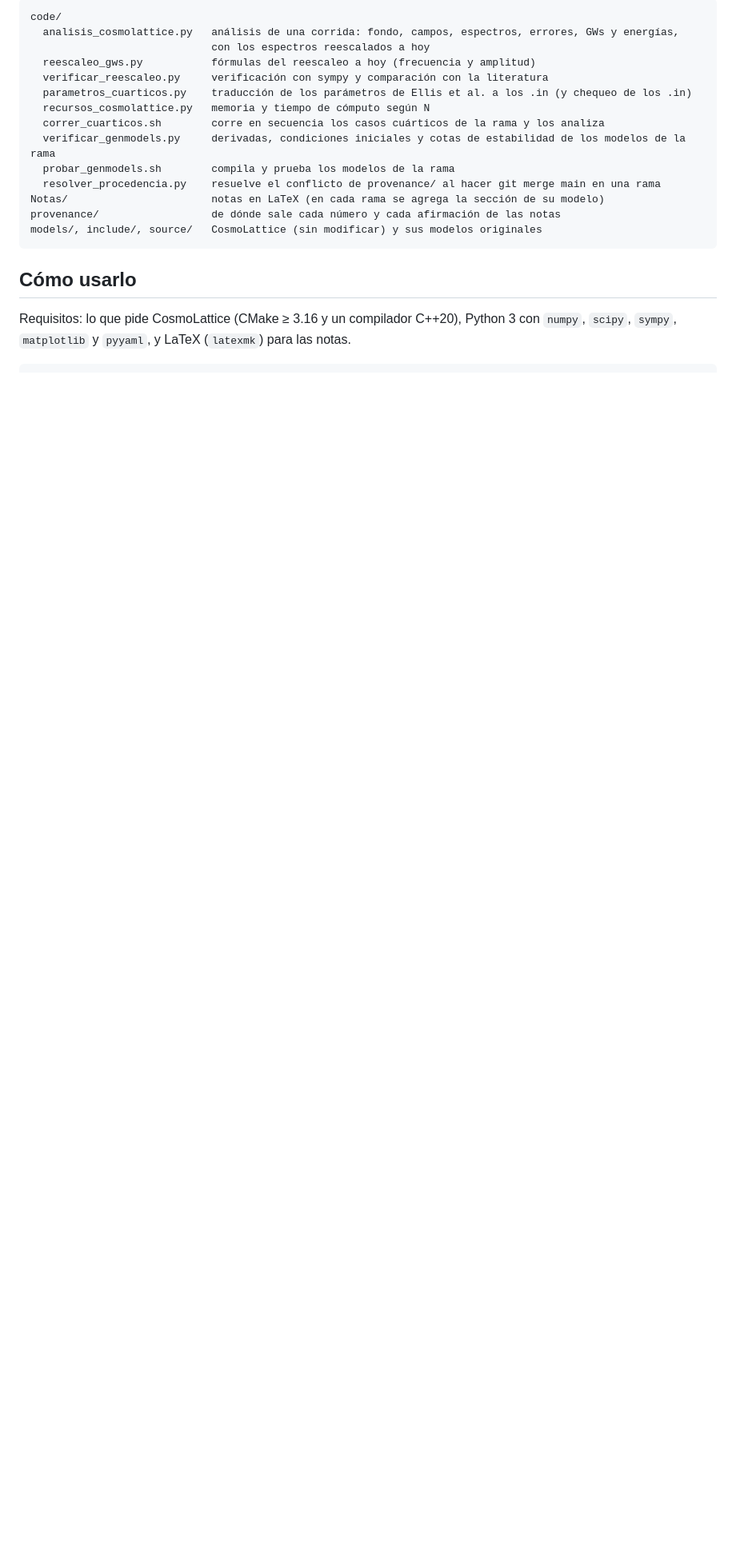
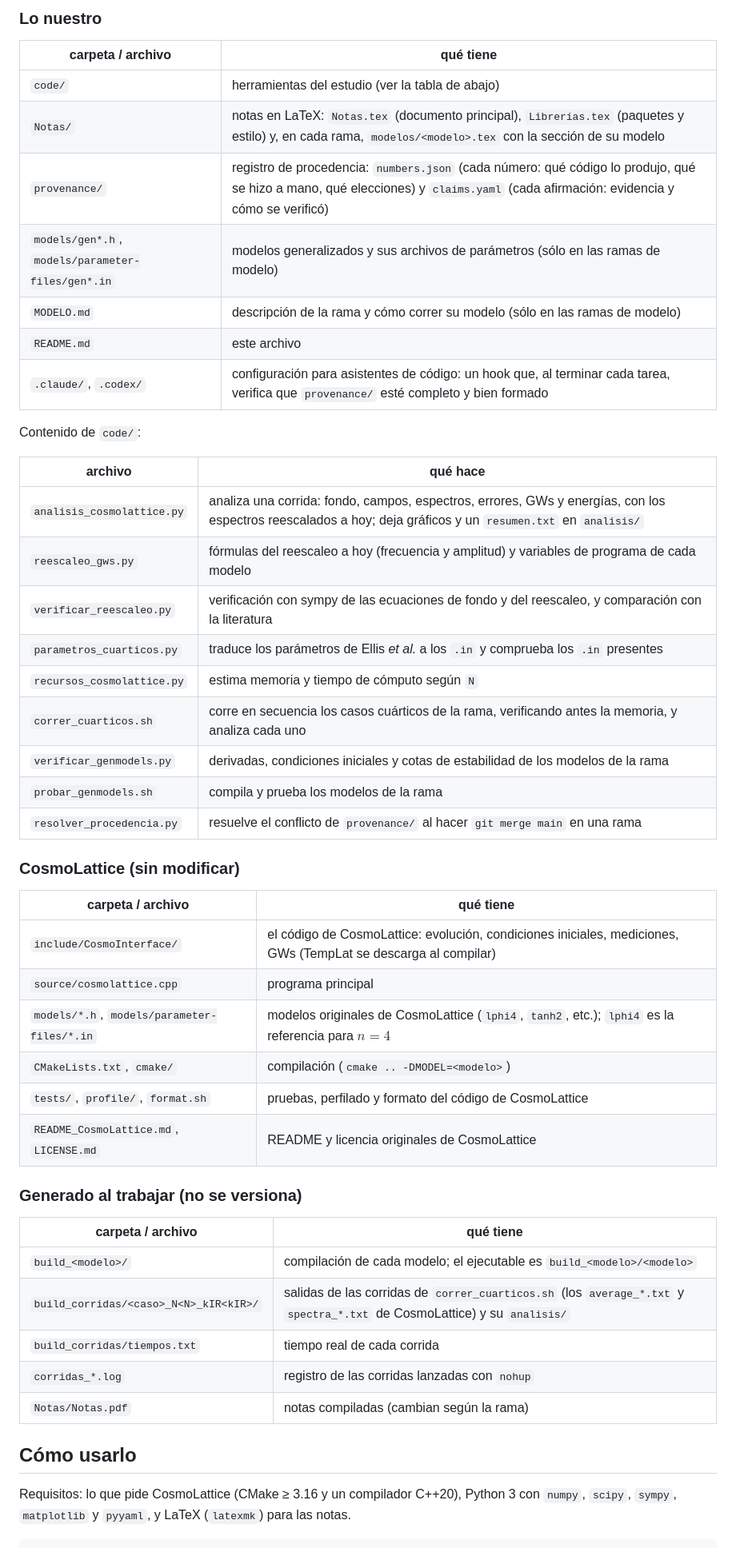
Before and after one commit to TomasCiccarella/CL_GWs, a Markdown page: README.md, the part around one of its changes. Shown at 80% size. Drawn GitHub-style; blank space fills up the shorter version.

Commit message:
README: índice, guía para leer el repositorio y guía de carpetas
Co-Authored-By: Claude Opus 5.5 <noreply@anthropic.com>

````diff
--- a/README.md
+++ b/README.md
@@ -48,20 +72,50 @@ Para trabajar con un modelo: `git checkout t-model` (o `e-model`, `monomial`). L
 
-```
-code/
-  analisis_cosmolattice.py   análisis de una corrida: fondo, campos, espectros, errores, GWs y energías,
-                             con los espectros reescalados a hoy
-  reescaleo_gws.py           fórmulas del reescaleo a hoy (frecuencia y amplitud)
-  verificar_reescaleo.py     verificación con sympy y comparación con la literatura
-  parametros_cuarticos.py    traducción de los parámetros de Ellis et al. a los .in (y chequeo de los .in)
-  recursos_cosmolattice.py   memoria y tiempo de cómputo según N
-  correr_cuarticos.sh        corre en secuencia los casos cuárticos de la rama y los analiza
-  verificar_genmodels.py     derivadas, condiciones iniciales y cotas de estabilidad de los modelos de la rama
-  probar_genmodels.sh        compila y prueba los modelos de la rama
-  resolver_procedencia.py    resuelve el conflicto de provenance/ al hacer git merge main en una rama
-Notas/                       notas en LaTeX (en cada rama se agrega la sección de su modelo)
-provenance/                  de dónde sale cada número y cada afirmación de las notas
-models/, include/, source/   CosmoLattice (sin modificar) y sus modelos originales
-```
+### Lo nuestro
+
+| carpeta / archivo | qué tiene |
+|---|---|
+| `code/` | herramientas del estudio (ver la tabla de abajo) |
+| `Notas/` | notas en LaTeX: `Notas.tex` (documento principal), `Librerías.tex` (paquetes y estilo) y, en cada rama, `modelos/<modelo>.tex` con la sección de su modelo |
+| `provenance/` | registro de procedencia: `numbers.json` (cada número: qué código lo produjo, qué se hizo a mano, qué elecciones) y `claims.yaml` (cada afirmación: evidencia y cómo se verificó) |
+| `models/gen*.h`, `models/parameter-files/gen*.in` | modelos generalizados y sus archivos de parámetros (sólo en las ramas de modelo) |
+| `MODELO.md` | descripción de la rama y cómo correr su modelo (sólo en las ramas de modelo) |
+| `README.md` | este archivo |
+| `.claude/`, `.codex/` | configuración para asistentes de código: un hook que, al terminar cada tarea, verifica que `provenance/` esté completo y bien formado |
+
+Contenido de `code/`:
+
+| archivo | qué hace |
+|---|---|
+| `analisis_cosmolattice.py` | analiza una corrida: fondo, campos, espectros, errores, GWs y energías, con los espectros reescalados a hoy; deja gráficos y un `resumen.txt` en `analisis/` |
+| `reescaleo_gws.py` | fórmulas del reescaleo a hoy (frecuencia y amplitud) y variables de programa de cada modelo |
+| `verificar_reescaleo.py` | verificación con sympy de las ecuaciones de fondo y del reescaleo, y comparación con la literatura |
+| `parametros_cuarticos.py` | traduce los parámetros de Ellis *et al.* a los `.in` y comprueba los `.in` presentes |
+| `recursos_cosmolattice.py` | estima memoria y tiempo de cómputo según `N` |
+| `correr_cuarticos.sh` | corre en secuencia los casos cuárticos de la rama, verificando antes la memoria, y analiza cada uno |
+| `verificar_genmodels.py` | derivadas, condiciones iniciales y cotas de estabilidad de los modelos de la rama |
+| `probar_genmodels.sh` | compila y prueba los modelos de la rama |
+| `resolver_procedencia.py` | resuelve el conflicto de `provenance/` al hacer `git merge main` en una rama |
+
+### CosmoLattice (sin modificar)
+
+| carpeta / archivo | qué tiene |
+|---|---|
+| `include/CosmoInterface/` | el código de CosmoLattice: evolución, condiciones iniciales, mediciones, GWs (TempLat se descarga al compilar) |
+| `source/cosmolattice.cpp` | programa principal |
+| `models/*.h`, `models/parameter-files/*.in` | modelos originales de CosmoLattice (`lphi4`, `tanh2`, etc.); `lphi4` es la referencia para $n = 4$ |
+| `CMakeLists.txt`, `cmake/` | compilación (`cmake .. -DMODEL=<modelo>`) |
+| `tests/`, `profile/`, `format.sh` | pruebas, perfilado y formato del código de CosmoLattice |
+| `README_CosmoLattice.md`, `LICENSE.md` | README y licencia originales de CosmoLattice |
+
+### Generado al trabajar (no se versiona)
+
+| carpeta / archivo | qué tiene |
+|---|---|
+| `build_<modelo>/` | compilación de cada modelo; el ejecutable es `build_<modelo>/<modelo>` |
+| `build_corridas/<caso>_N<N>_kIR<kIR>/` | salidas de las corridas de `correr_cuarticos.sh` (los `average_*.txt` y `spectra_*.txt` de CosmoLattice) y su `analisis/` |
+| `build_corridas/tiempos.txt` | tiempo real de cada corrida |
+| `corridas_*.log` | registro de las corridas lanzadas con `nohup` |
+| `Notas/Notas.pdf` | notas compiladas (cambian según la rama) |
 
 ## Cómo usarlo
 
````
Also changed, not shown: other parts of README.md (+29 -5 lines).
